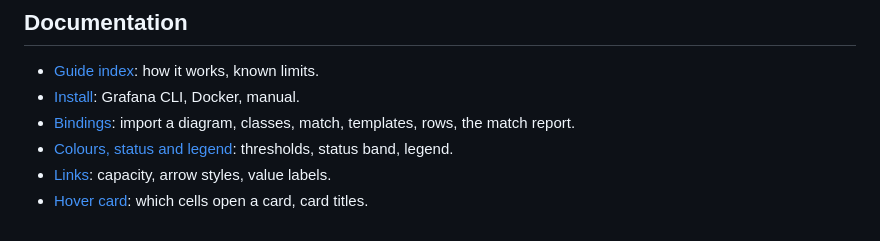
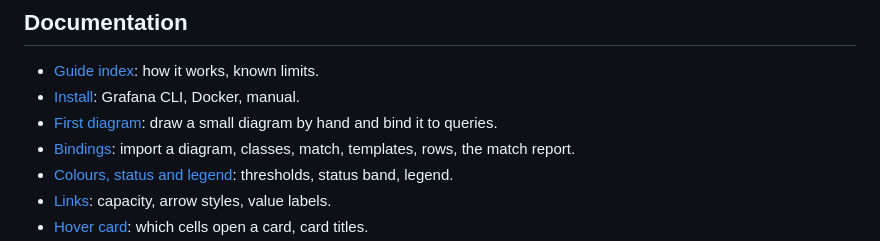
Before and after one commit to simnv/simnv-drawiomap-panel, a Markdown page: README.md, the part around the change. GitHub-like rendering.

```diff
--- a/README.md
+++ b/README.md
@@ -54,6 +54,7 @@ The cell turns green when its host is up.
 
 - [Guide index](docs/guide/index.md): how it works, known limits.
 - [Install](docs/guide/install.md): Grafana CLI, Docker, manual.
+- [First diagram](docs/guide/first-diagram.md): draw a small diagram by hand and bind it to queries.
 - [Bindings](docs/guide/bindings.md): import a diagram, classes, match, templates, rows, the match report.
 - [Colours, status and legend](docs/guide/colours.md): thresholds, status band, legend.
 - [Links](docs/guide/links.md): capacity, arrow styles, value labels.
```
Also changed, not shown: docs/guide/first-diagram.md (added, +115 -0 lines), docs/guide/index.md (+1 -0 lines), docs/guide/images/first-diagram-card.png (added), docs/guide/images/first-diagram-result.png (added).
